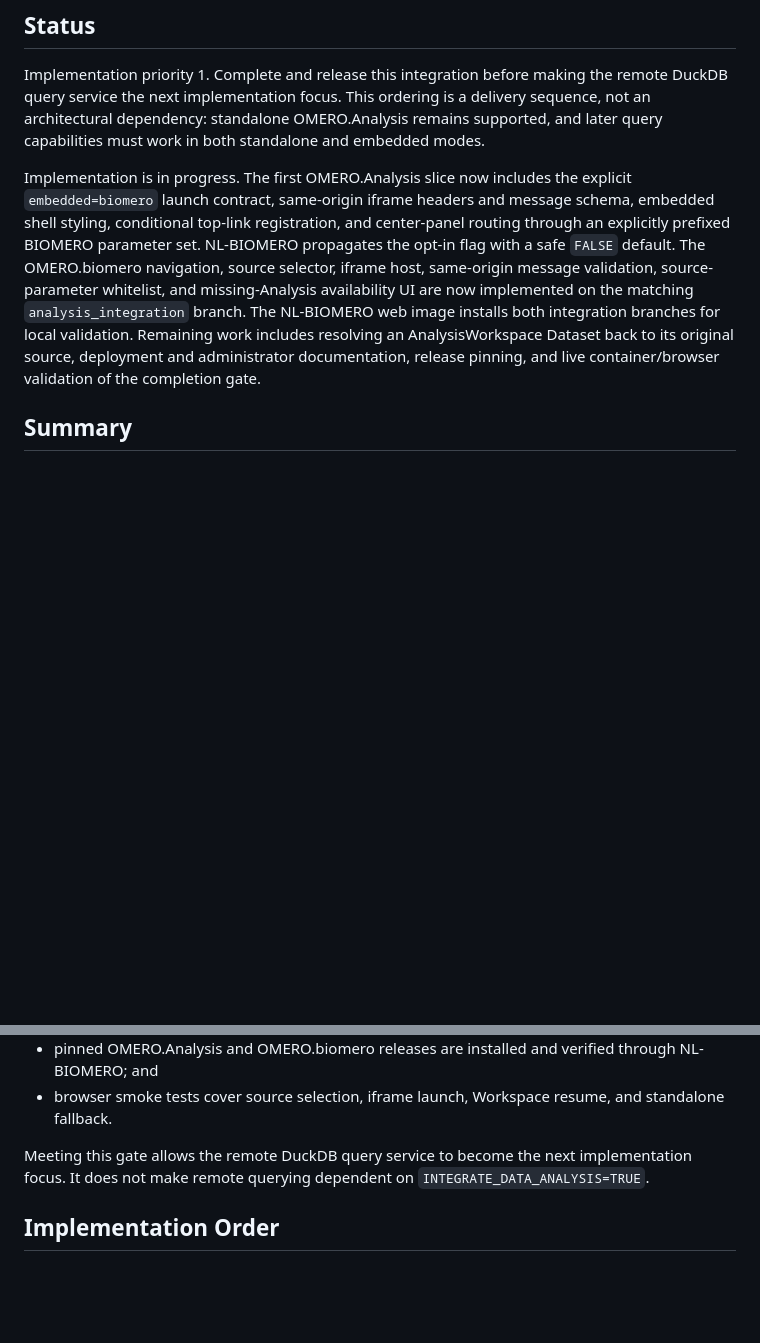
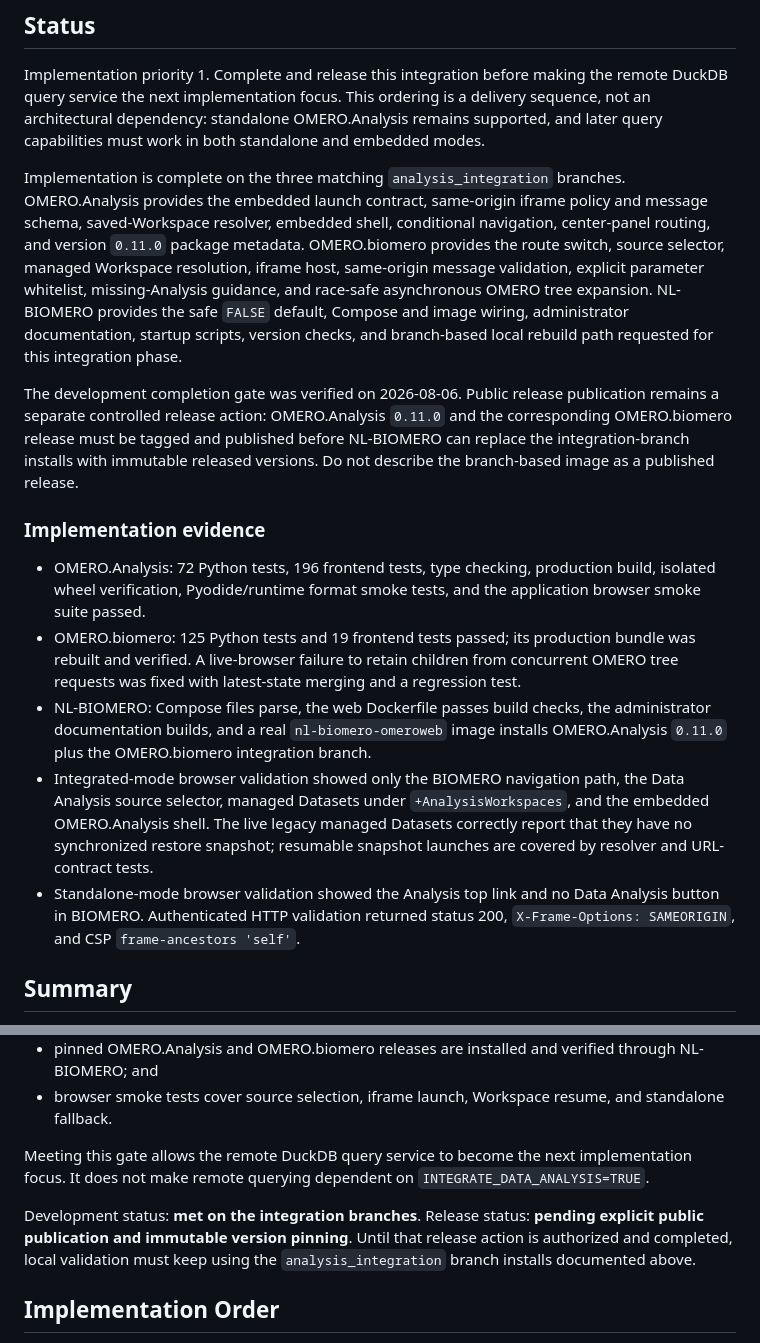
Before and after one commit to NL-BioImaging/OMERO.Analysis, a Markdown page: docs/plans/biomero-integrated-data-analysis.md, 2 parts joined by grey strips. GitHub-like rendering; blank space fills up the shorter version.

Commit message:
Record BIOMERO integration completion gate

```diff
--- a/docs/plans/biomero-integrated-data-analysis.md
+++ b/docs/plans/biomero-integrated-data-analysis.md
@@ -8,18 +8,45 @@ a delivery sequence, not an architectural dependency: standalone
 OMERO.Analysis remains supported, and later query capabilities must work in
 both standalone and embedded modes.
 
-Implementation is in progress. The first OMERO.Analysis slice now includes the
-explicit `embedded=biomero` launch contract, same-origin iframe headers and
-message schema, embedded shell styling, conditional top-link registration, and
-center-panel routing through an explicitly prefixed BIOMERO parameter set.
-NL-BIOMERO propagates the opt-in flag with a safe `FALSE` default. The
-OMERO.biomero navigation, source selector, iframe host, same-origin message
-validation, source-parameter whitelist, and missing-Analysis availability UI
-are now implemented on the matching `analysis_integration` branch. The
-NL-BIOMERO web image installs both integration branches for local validation.
-Remaining work includes resolving an AnalysisWorkspace Dataset back to its
-original source, deployment and administrator documentation, release pinning,
-and live container/browser validation of the completion gate.
+Implementation is complete on the three matching `analysis_integration`
+branches. OMERO.Analysis provides the embedded launch contract, same-origin
+iframe policy and message schema, saved-Workspace resolver, embedded shell,
+conditional navigation, center-panel routing, and version `0.11.0` package
+metadata. OMERO.biomero provides the route switch, source selector, managed
+Workspace resolution, iframe host, same-origin message validation, explicit
+parameter whitelist, missing-Analysis guidance, and race-safe asynchronous
+OMERO tree expansion. NL-BIOMERO provides the safe `FALSE` default, Compose and
+image wiring, administrator documentation, startup scripts, version checks,
+and branch-based local rebuild path requested for this integration phase.
+
+The development completion gate was verified on 2026-08-06. Public release
+publication remains a separate controlled release action: OMERO.Analysis
+`0.11.0` and the corresponding OMERO.biomero release must be tagged and
+published before NL-BIOMERO can replace the integration-branch installs with
+immutable released versions. Do not describe the branch-based image as a
+published release.
+
+### Implementation evidence
+
+- OMERO.Analysis: 72 Python tests, 196 frontend tests, type checking, production
+  build, isolated wheel verification, Pyodide/runtime format smoke tests, and
+  the application browser smoke suite passed.
+- OMERO.biomero: 125 Python tests and 19 frontend tests passed; its production
+  bundle was rebuilt and verified. A live-browser failure to retain children
+  from concurrent OMERO tree requests was fixed with latest-state merging and
+  a regression test.
+- NL-BIOMERO: Compose files parse, the web Dockerfile passes build checks, the
+  administrator documentation builds, and a real `nl-biomero-omeroweb` image
+  installs OMERO.Analysis `0.11.0` plus the OMERO.biomero integration branch.
+- Integrated-mode browser validation showed only the BIOMERO navigation path,
+  the Data Analysis source selector, managed Datasets under
+  `+AnalysisWorkspaces`, and the embedded OMERO.Analysis shell. The live legacy
+  managed Datasets correctly report that they have no synchronized restore
+  snapshot; resumable snapshot launches are covered by resolver and URL-contract
+  tests.
+- Standalone-mode browser validation showed the Analysis top link and no Data
+  Analysis button in BIOMERO. Authenticated HTTP validation returned status 200,
+  `X-Frame-Options: SAMEORIGIN`, and CSP `frame-ancestors 'self'`.
 
 ## Summary
 
@@ -340,6 +367,11 @@ Meeting this gate allows the remote DuckDB query service to become the next
 implementation focus. It does not make remote querying dependent on
 `INTEGRATE_DATA_ANALYSIS=TRUE`.
 
+Development status: **met on the integration branches**. Release status:
+**pending explicit public publication and immutable version pinning**. Until
+that release action is authorized and completed, local validation must keep
+using the `analysis_integration` branch installs documented above.
+
 ## Implementation Order
 
 1. Define and test the embedded OMERO.Analysis launch contract.
```
